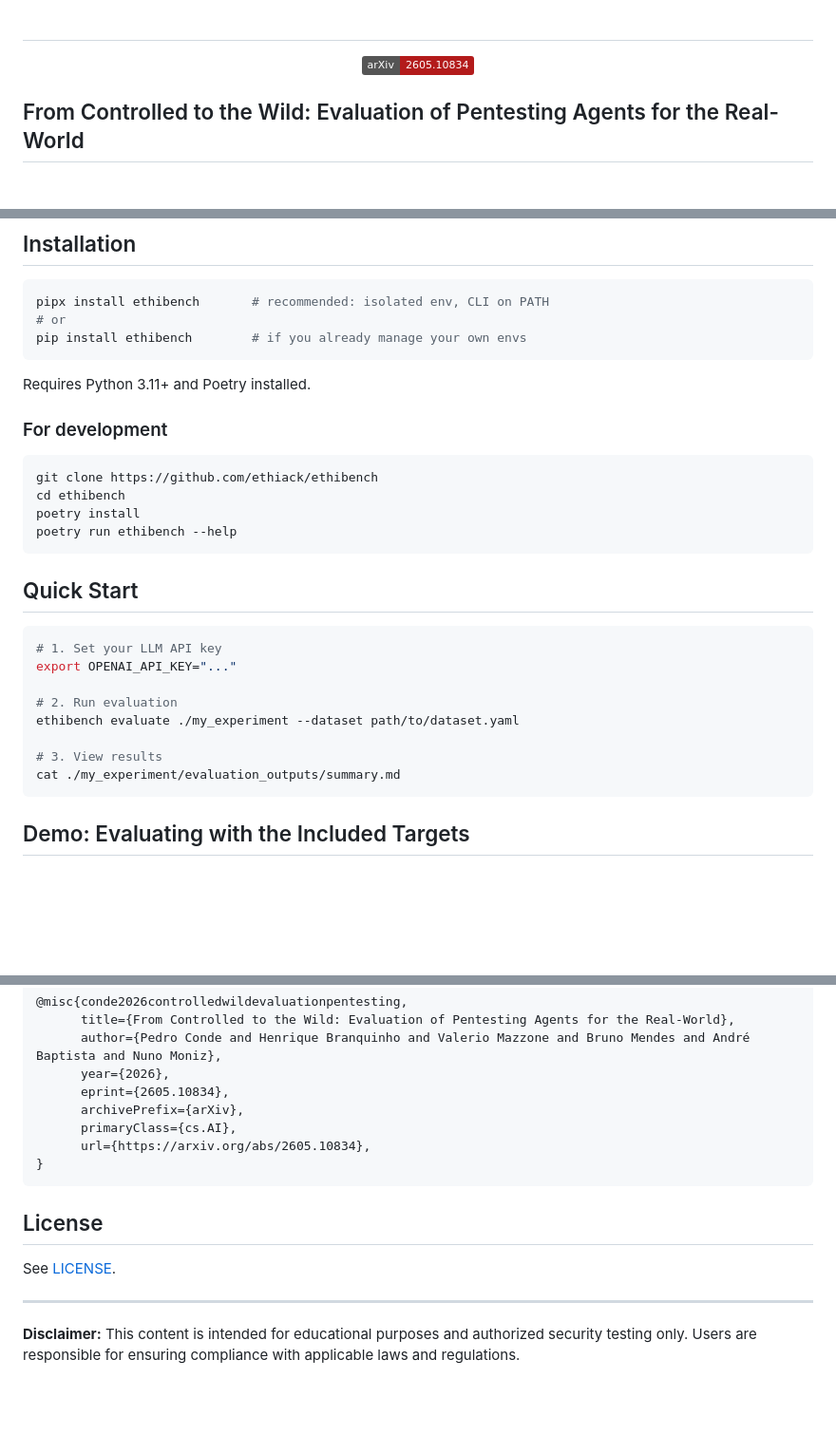
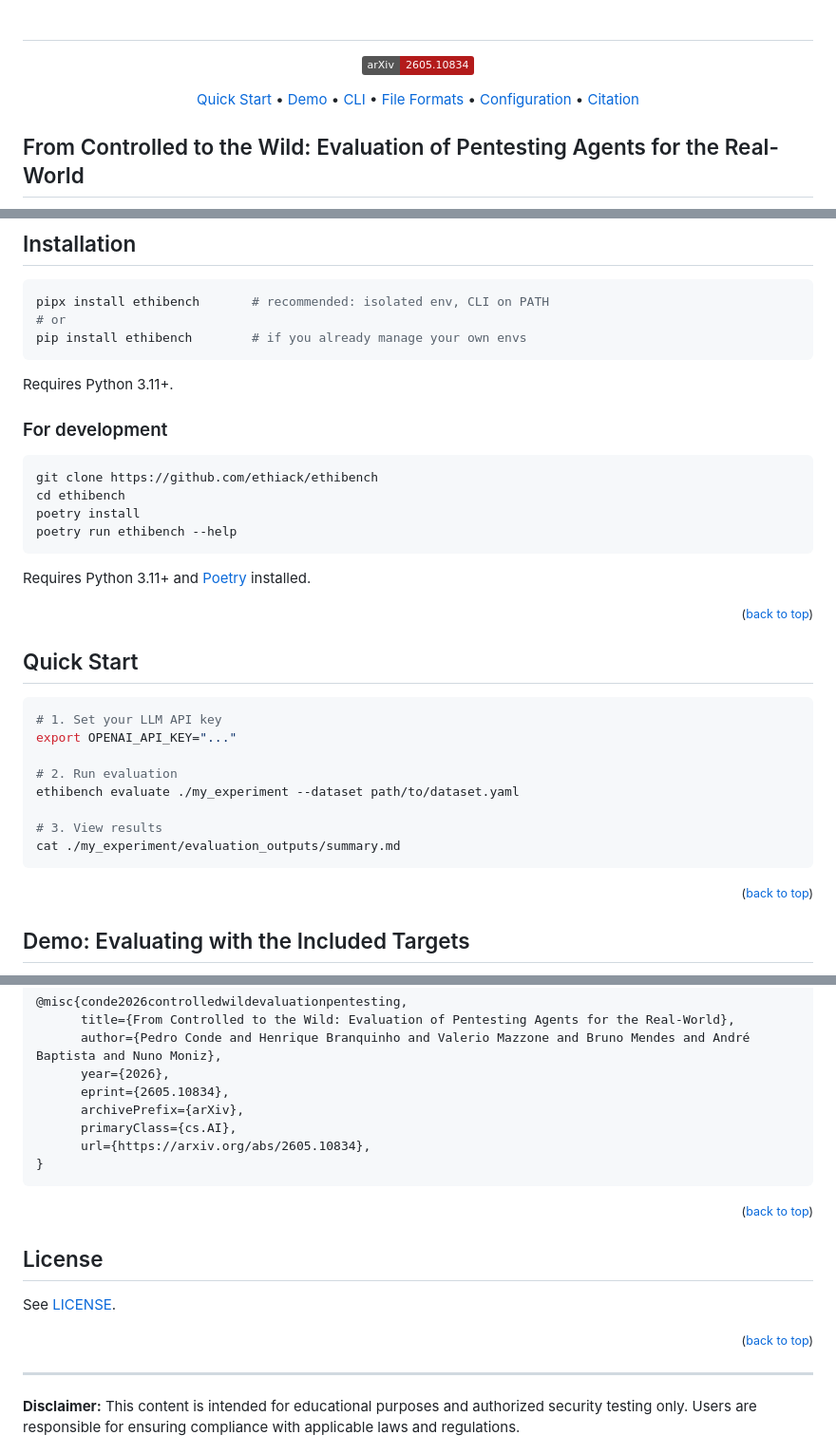
Before and after one commit to ethiack/ethibench, a Markdown page: README.md, 3 parts joined by grey strips. Shown at 95% size. GitHub-like rendering; badges without logos; blank space fills up the shorter version.

Commit message:
docs: updating readme

````diff
--- a/README.md
+++ b/README.md
@@ -10,6 +10,13 @@
 </h1>
 
 <a href="https://arxiv.org/abs/2605.10834"><img src="https://img.shields.io/badge/arXiv-2605.10834-b31b1b.svg" alt="arXiv"></a>
+
+[Quick Start](#quick-start) •
+[Demo](#demo-evaluating-with-the-included-targets) •
+[CLI](#cli-commands) •
+[File Formats](#file-formats) •
+[Configuration](#configuration) •
+[Citation](#citation)
 
 </div>
 
@@ -37,7 +44,7 @@ pipx install ethibench       # recommended: isolated env, CLI on PATH
 pip install ethibench        # if you already manage your own envs
 ```
 
-Requires Python 3.11+ and Poetry installed.
+Requires Python 3.11+.
 
 ### For development
 
@@ -47,6 +54,10 @@ cd ethibench
 poetry install
 poetry run ethibench --help
 ```
+
+Requires Python 3.11+ and [Poetry](https://python-poetry.org/) installed.
+
+<p align="right"><small>(<a href="#readme-top">back to top</a>)</small></p>
 
 ## Quick Start
 
@@ -60,6 +71,8 @@ ethibench evaluate ./my_experiment --dataset path/to/dataset.yaml
 # 3. View results
 cat ./my_experiment/evaluation_outputs/summary.md
 ```
+
+<p align="right"><small>(<a href="#readme-top">back to top</a>)</small></p>
 
 ## Demo: Evaluating with the Included Targets
 
@@ -516,10 +547,14 @@ If you use EthiBench, please cite:
 }
 ```
 
+<p align="right"><small>(<a href="#readme-top">back to top</a>)</small></p>
+
 ## License
 
 See [LICENSE](LICENSE).
 
+<p align="right"><small>(<a href="#readme-top">back to top</a>)</small></p>
+
 ---
 
 **Disclaimer:** This content is intended for educational purposes and authorized security testing only. Users are responsible for ensuring compliance with applicable laws and regulations.
````
Also changed, not shown: other parts of README.md (+18 -0 lines).
